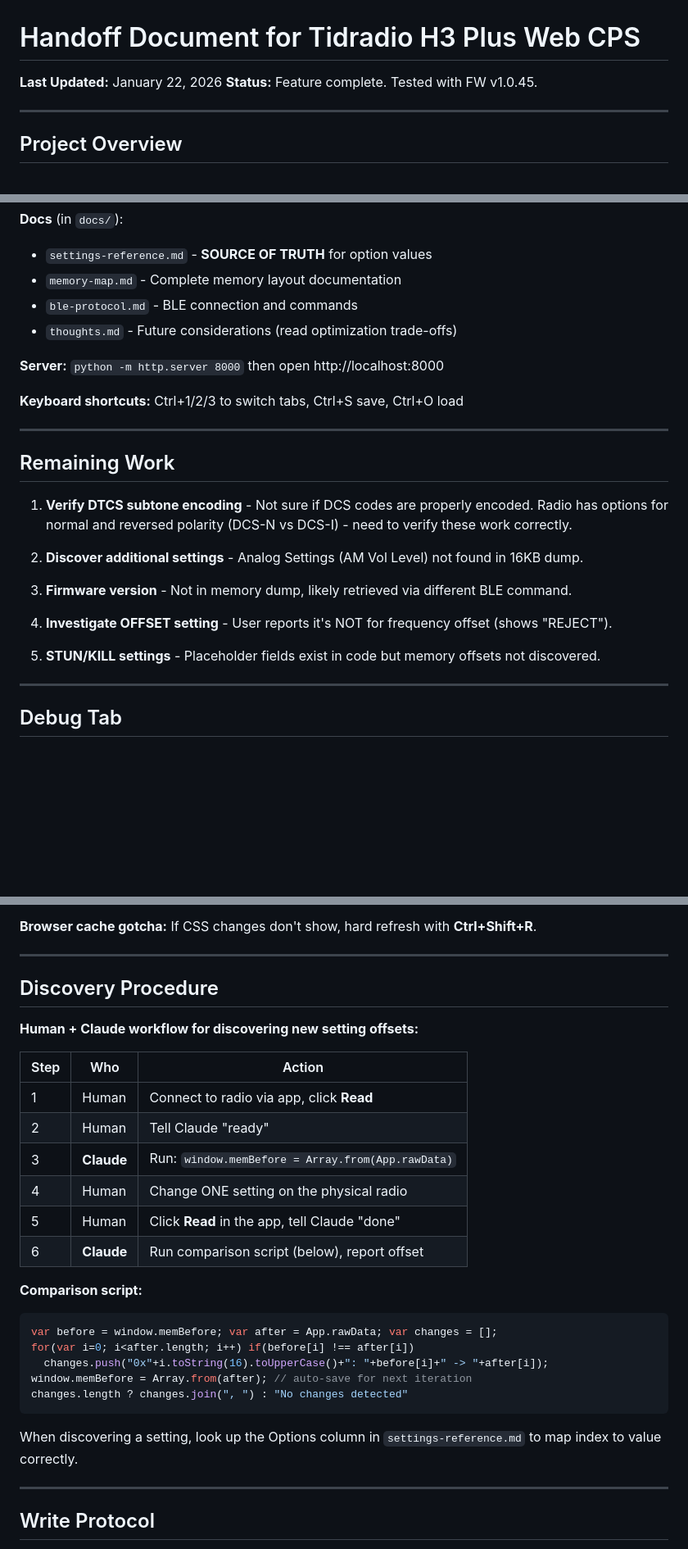
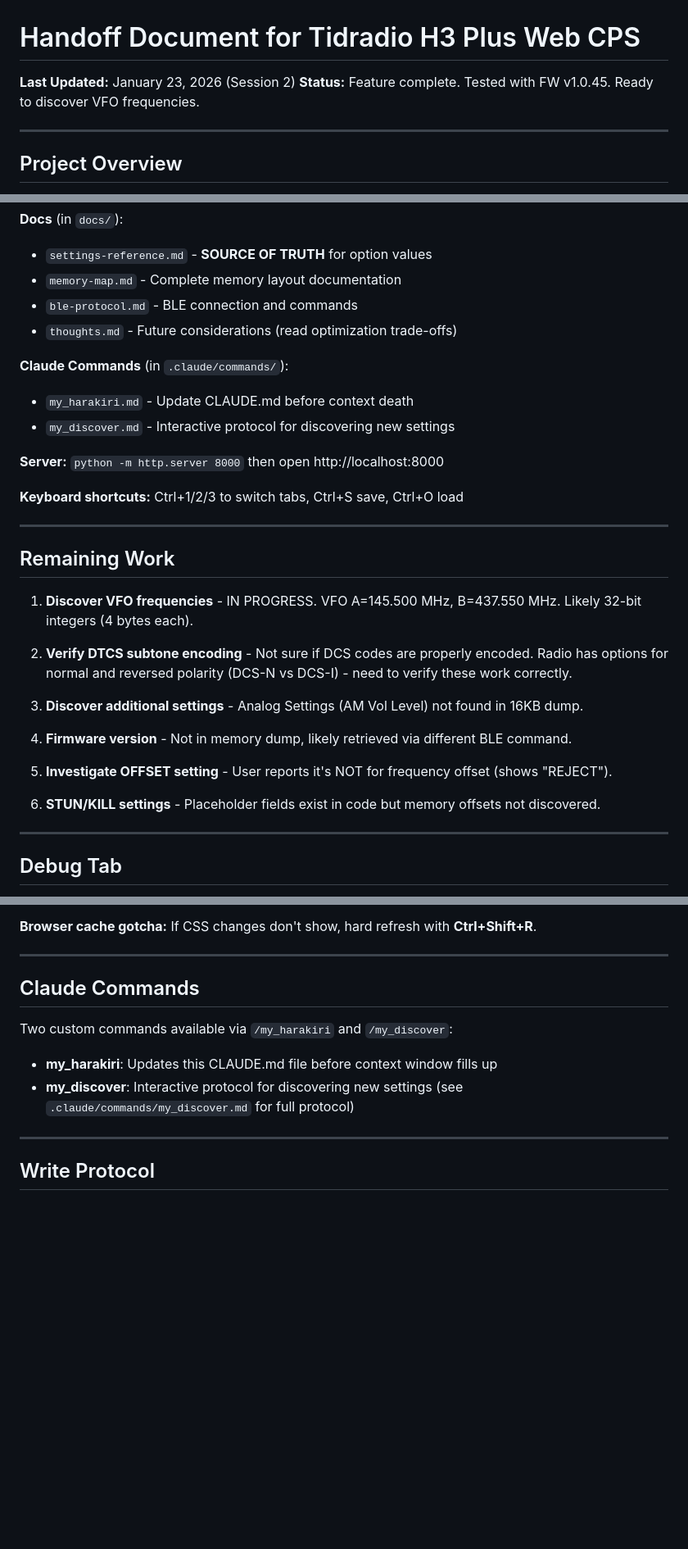
Before and after one commit to jamarju/tid-h3-plus-cps, a Markdown page: CLAUDE.md, 3 parts joined by grey strips. Shown at 82% size. Drawn GitHub-style; blank space fills up the shorter version.

````diff
--- a/CLAUDE.md
+++ b/CLAUDE.md
@@ -1,7 +1,7 @@
 # Handoff Document for Tidradio H3 Plus Web CPS
 
-**Last Updated:** January 22, 2026
-**Status:** Feature complete. Tested with FW v1.0.45.
+**Last Updated:** January 23, 2026 (Session 2)
+**Status:** Feature complete. Tested with FW v1.0.45. Ready to discover VFO frequencies.
 
 ---
 
@@ -21,6 +21,10 @@ Web-based CPS for Tidradio H3 Plus radio using Web Bluetooth. Pure HTML+CSS+JS,
 - `ble-protocol.md` - BLE connection and commands
 - `thoughts.md` - Future considerations (read optimization trade-offs)
 
+**Claude Commands** (in `.claude/commands/`):
+- `my_harakiri.md` - Update CLAUDE.md before context death
+- `my_discover.md` - Interactive protocol for discovering new settings
+
 **Server:** `python -m http.server 8000` then open http://localhost:8000
 
 **Keyboard shortcuts:** Ctrl+1/2/3 to switch tabs, Ctrl+S save, Ctrl+O load
@@ -29,15 +33,17 @@ Web-based CPS for Tidradio H3 Plus radio using Web Bluetooth. Pure HTML+CSS+JS,
 
 ## Remaining Work
 
-1. **Verify DTCS subtone encoding** - Not sure if DCS codes are properly encoded. Radio has options for normal and reversed polarity (DCS-N vs DCS-I) - need to verify these work correctly.
+1. **Discover VFO frequencies** - IN PROGRESS. VFO A=145.500 MHz, B=437.550 MHz. Likely 32-bit integers (4 bytes each).
 
-2. **Discover additional settings** - Analog Settings (AM Vol Level) not found in 16KB dump.
+2. **Verify DTCS subtone encoding** - Not sure if DCS codes are properly encoded. Radio has options for normal and reversed polarity (DCS-N vs DCS-I) - need to verify these work correctly.
 
-3. **Firmware version** - Not in memory dump, likely retrieved via different BLE command.
+3. **Discover additional settings** - Analog Settings (AM Vol Level) not found in 16KB dump.
 
-4. **Investigate OFFSET setting** - User reports it's NOT for frequency offset (shows "REJECT").
+4. **Firmware version** - Not in memory dump, likely retrieved via different BLE command.
 
-5. **STUN/KILL settings** - Placeholder fields exist in code but memory offsets not discovered.
+5. **Investigate OFFSET setting** - User reports it's NOT for frequency offset (shows "REJECT").
+
+6. **STUN/KILL settings** - Placeholder fields exist in code but memory offsets not discovered.
 
 ---
 
@@ -53,29 +59,12 @@ The Debug tab shows an annotated hex dump of the 16KB memory:
 
 ---
 
-## Discovery Procedure
+## Claude Commands
 
-**Human + Claude workflow for discovering new setting offsets:**
+Two custom commands available via `/my_harakiri` and `/my_discover`:
 
-| Step | Who | Action |
-|------|-----|--------|
-| 1 | Human | Connect to radio via app, click **Read** |
-| 2 | Human | Tell Claude "ready" |
-| 3 | **Claude** | Run: `window.memBefore = Array.from(App.rawData)` |
-| 4 | Human | Change ONE setting on the physical radio |
-| 5 | Human | Click **Read** in the app, tell Claude "done" |
-| 6 | **Claude** | Run comparison script (below), report offset |
-
-**Comparison script:**
-```javascript
-var before = window.memBefore; var after = App.rawData; var changes = [];
-for(var i=0; i<after.length; i++) if(before[i] !== after[i])
-  changes.push("0x"+i.toString(16).toUpperCase()+": "+before[i]+" -> "+after[i]);
-window.memBefore = Array.from(after); // auto-save for next iteration
-changes.length ? changes.join(", ") : "No changes detected"
-```
-
-When discovering a setting, look up the Options column in `settings-reference.md` to map index to value correctly.
+- **my_harakiri**: Updates this CLAUDE.md file before context window fills up
+- **my_discover**: Interactive protocol for discovering new settings (see `.claude/commands/my_discover.md` for full protocol)
 
 ---
 
````
Also changed, not shown: .claude/commands/my_discover.md (added, +44 -0 lines), .claude/commands/my_harakiri.md (renamed from .claude/commands/harakiri.md).
